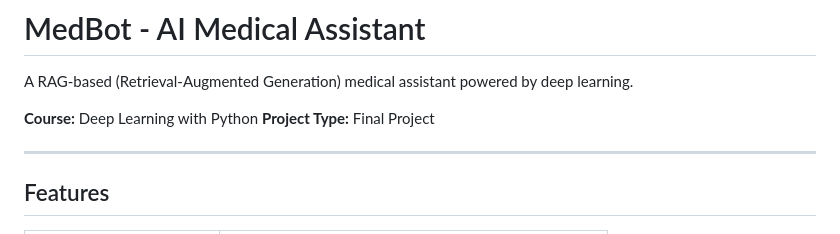
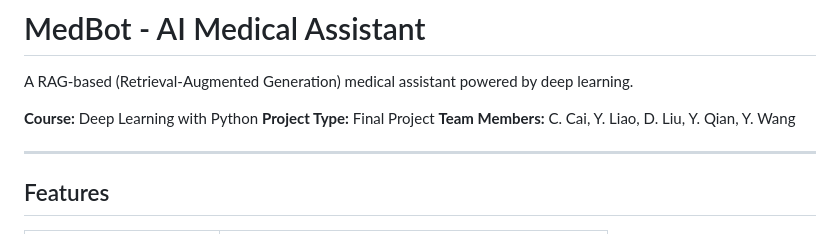
Before and after one commit to jerrxcc/MedBot, a Markdown page: README.md, the part around the change. Drawn GitHub-style.

Commit message:
Add team members to README
Co-Authored-By: Claude Opus 4.5 <noreply@anthropic.com>

```diff
--- a/README.md
+++ b/README.md
@@ -4,6 +4,7 @@ A RAG-based (Retrieval-Augmented Generation) medical assistant powered by deep l
 
 **Course:** Deep Learning with Python
 **Project Type:** Final Project
+**Team Members:** C. Cai, Y. Liao, D. Liu, Y. Qian, Y. Wang
 
 ---
 
```
